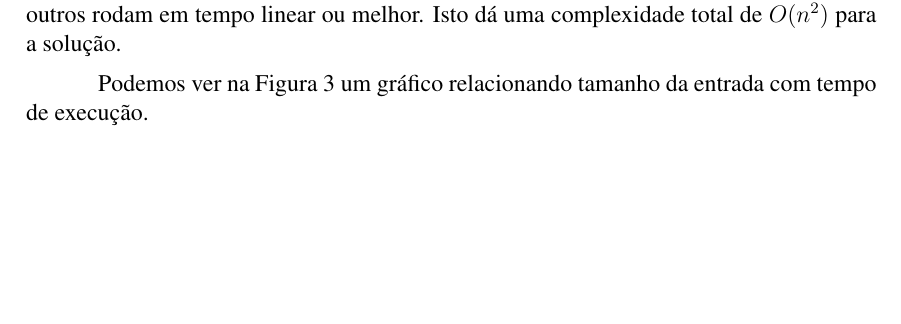
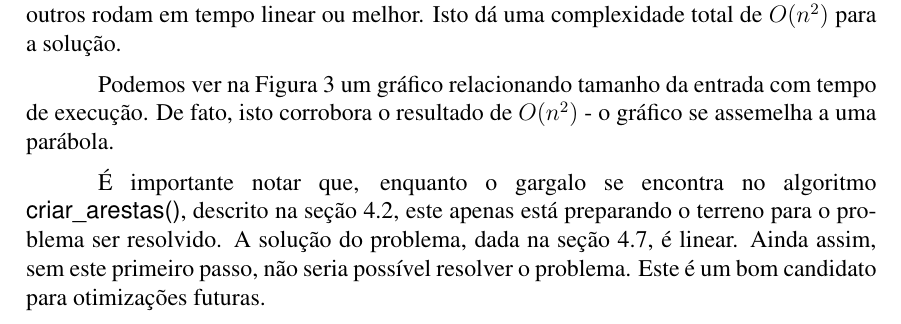
Before and after one commit to pedrovanzella/arizona-jones, a LaTeX paper (docs/relatorio.tex): part of page 7 of 9, cut so that both start at the same text, the shorter picture padded with empty space. Compiled offline with pdfLaTeX.

Commit message:
relatorio

```diff
--- a/docs/relatorio.tex
+++ b/docs/relatorio.tex
@@ -329,7 +329,9 @@ Na Tabela~\ref{tab:resultados-1} podemos ver as saídas do algoritmo, junto do s
 
 Como vimos na se\c{c}ão~\ref{sec:algoritmos:criar-arestas}, temos um algoritmo que roda em $O(n^2)$, enquanto outros rodam em tempo linear ou melhor. Isto dá uma complexidade total de $O(n^2)$ para a solu\c{c}ão.
 
-Podemos ver na Figura~\ref{fig:resultados} um gráfico relacionando tamanho da entrada com tempo de execu\c{c}ão.
+Podemos ver na Figura~\ref{fig:resultados} um gráfico relacionando tamanho da entrada com tempo de execu\c{c}ão. De fato, isto corrobora o resultado de $O(n^2)$ - o gráfico se assemelha a uma parábola.
+
+É importante notar que, enquanto o gargalo se encontra no algoritmo {\sf criar\_arestas()}, descrito na se\c{c}ão~\ref{sec:algoritmos:criar-arestas}, este apenas está preparando o terreno para o problema ser resolvido. A solu\c{c}ão do problema, dada na se\c{c}ão~\ref{sec:algoritmos:achar-maior-caminho}, é linear. Ainda assim, sem este primeiro passo, não seria possível resolver o problema. Este é um bom candidato para otimiza\c{c}ões futuras.
 
 \begin{table}[h]
 \caption{Resultados}
```
